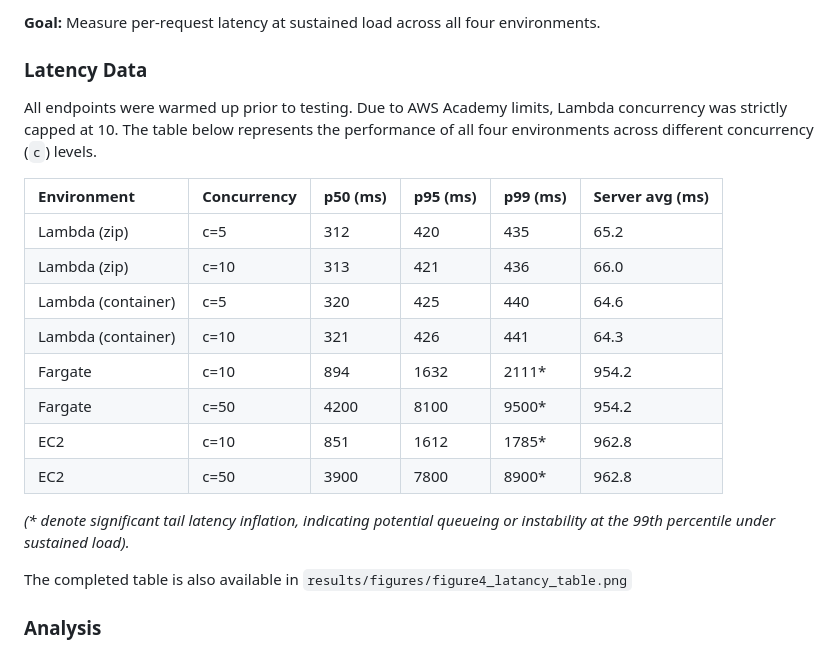
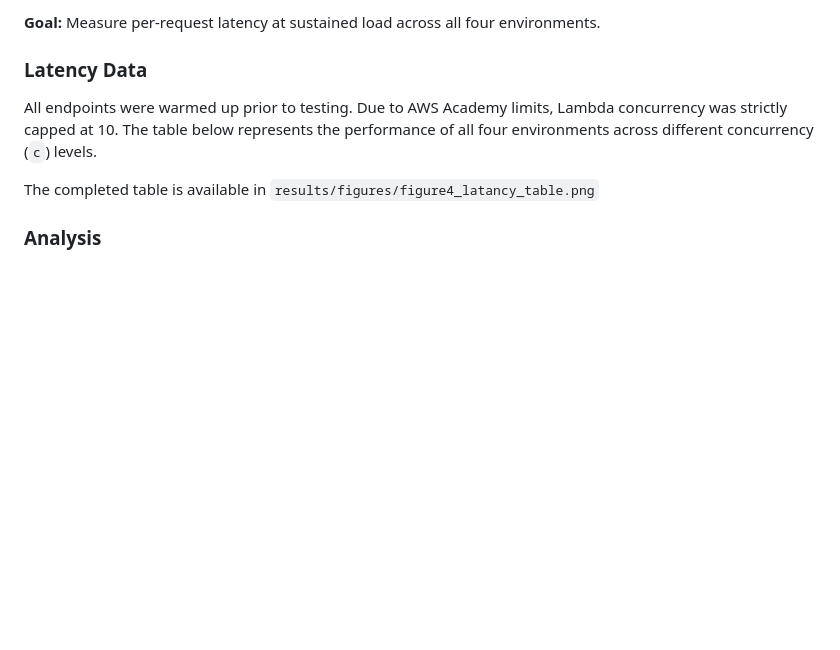
Before and after one commit to 2026-AGH-lsc-lab/lsc-lab4-aws-cloud-r2-oliwialosko, a Markdown page: RAPORT.md, the part around the change. GitHub-like rendering; blank space fills up the shorter version.

```diff
--- a/RAPORT.md
+++ b/RAPORT.md
@@ -44,20 +44,7 @@ When analyzing the results, there is a noticeable discrepancy between the execut
 ### Latency Data
 All endpoints were warmed up prior to testing. Due to AWS Academy limits, Lambda concurrency was strictly capped at 10. The table below represents the performance of all four environments across different concurrency (`c`) levels.
 
-| Environment | Concurrency | p50 (ms) | p95 (ms) | p99 (ms) | Server avg (ms) |
-| :--- | :--- | :--- | :--- | :--- | :--- |
-| Lambda (zip) | c=5 | 312 | 420 | 435 | 65.2 |
-| Lambda (zip) | c=10 | 313 | 421 | 436 | 66.0 |
-| Lambda (container) | c=5 | 320 | 425 | 440 | 64.6 |
-| Lambda (container) | c=10 | 321 | 426 | 441 | 64.3 |
-| Fargate | c=10 | 894 | 1632 | 2111* | 954.2 |
-| Fargate | c=50 | 4200 | 8100 | 9500* | 954.2 |
-| EC2 | c=10 | 851 | 1612 | 1785* | 962.8 |
-| EC2 | c=50 | 3900 | 7800 | 8900* | 962.8 |
-
-*(\* denote significant tail latency inflation, indicating potential queueing or instability at the 99th percentile under sustained load).*
-
-The completed table is also available in `results/figures/figure4_latancy_table.png`
+The completed table is available in `results/figures/figure4_latancy_table.png`
 
 ### Analysis
 
```
